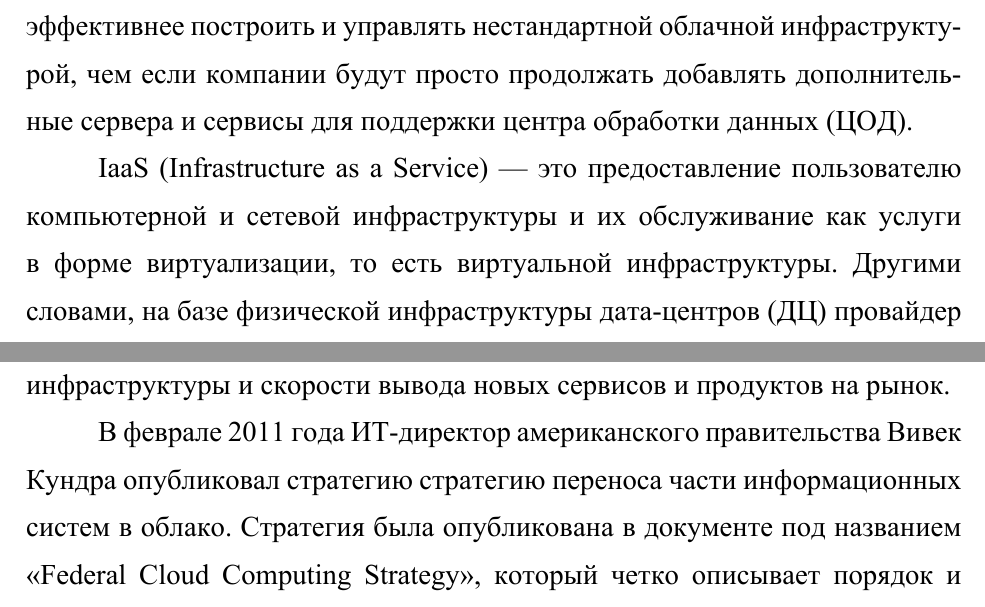
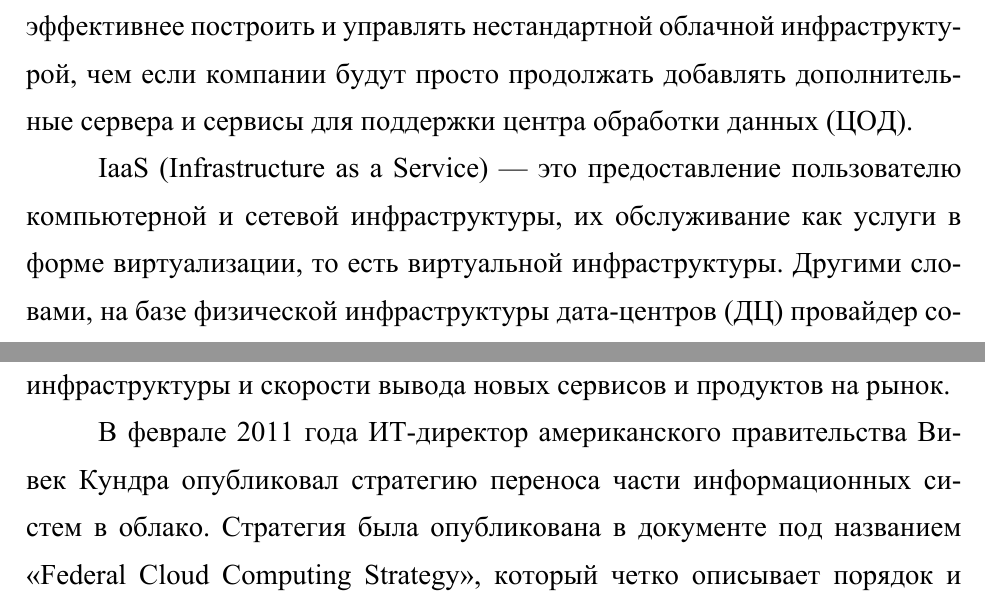
Before and after one commit to Amet13/bachelor-diploma, a LaTeX document (main.tex, which reads inc/0-intro.tex, inc/2-literature.tex): two parts of pages 3 and 7 of 93, joined at a grey line, cut so that both start at the same text. The pictures show the PDF file main.pdf that the author committed with the source.

Commit message:
Поправил ошибки. Спасибо Сергею Сивкову

```diff
--- a/inc/0-intro.tex
+++ b/inc/0-intro.tex
@@ -8,7 +8,7 @@
 Небольшая команда из специалистов и бизнес-пользователей может создать обоснованный план и организовать свою работу в инфраструктуре.
 Данная выделенная группа может намного эффективнее построить и управлять нестандартной облачной инфраструктурой, чем если компании будут просто продолжать добавлять дополнительные сервера и сервисы для поддержки центра обработки данных (ЦОД).
 
-IaaS (Infrastructure as a Service) --- это предоставление пользователю компьютерной и сетевой инфраструктуры и их обслуживание как услуги в форме виртуализации, то есть виртуальной инфраструктуры.
+IaaS (Infrastructure as a Service) --- это предоставление пользователю компьютерной и сетевой инфраструктуры, их обслуживание как услуги в форме виртуализации, то есть виртуальной инфраструктуры.
 Другими словами, на базе физической инфраструктуры дата-центров (ДЦ) провайдер создает виртуальную инфраструктуру, которую предоставляет пользователям как сервис.
 Стоит отметить, что IaaS не предполагает передачи в аренду программного обеспечения, а всего лишь предоставляет доступ к вычислительным мощностям.
 
--- a/inc/2-literature.tex
+++ b/inc/2-literature.tex
@@ -18,7 +18,7 @@
 Процесс уже идет полным ходом и его игнорирование или недооценка может привести к поражению в конкурентной борьбе на рынке.
 В данном случае имеется в виду не только отставание ИТ или неоправданные затраты на него, но и отставание в развитии бизнеса компании, которая зависит от гибкости информационной инфраструктуры и скорости вывода новых сервисов и продуктов на рынок.
 
-В феврале 2011 года ИТ-директор американского правительства Вивек Кундра опубликовал стратегию стратегию переноса части информационных систем в облако.
+В феврале 2011 года ИТ-директор американского правительства Вивек Кундра опубликовал стратегию переноса части информационных систем в облако.
 Стратегия была опубликована в документе под названием <<Federal Cloud Computing Strategy>>, который четко описывает порядок и сроки переноса.
 Целью работ является уменьшение сложности и повышение управляемости ИТ, увеличение нагрузки оборудования до 70-80\%, а также уменьшение количества центров обработки данных.
 
```
Also changed, not shown: inc/1-pz.tex (+1 -1 lines), README.md, main.pdf, inc/2-literature.tex (2 more changed lines).
